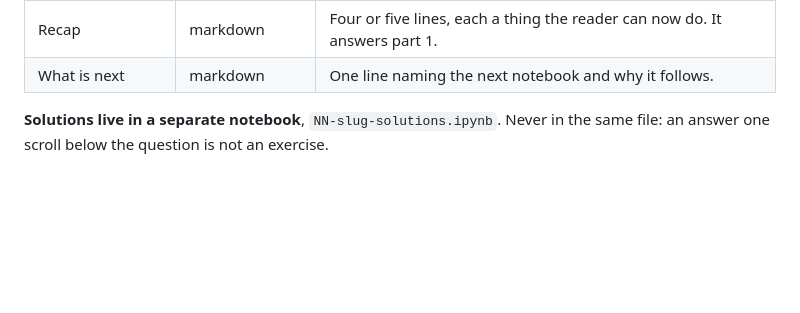
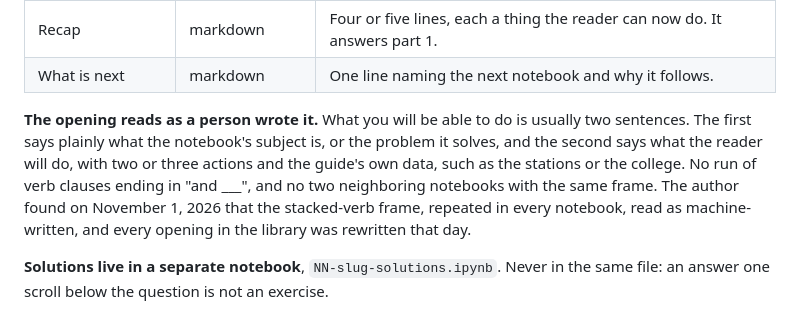
Before and after one commit to johnfisher-ai/Python-Visual-Guides, a Markdown page: CLAUDE.md, the part around the change. Drawn GitHub-style; blank space fills up the shorter version.

Commit message:
CLAUDE.md: how a notebook's opening is written
What you will be able to do is usually two sentences: what the subject is or the problem it
solves, then what the reader will do, with two or three actions and the guide's own data, and no
two neighboring notebooks with the same frame. Every opening in the library was rewritten this way.

Claude-Session: https://claude.ai/code/session_01HXcZ5YNrDm1CBXFC6iZdQT

```diff
--- a/CLAUDE.md
+++ b/CLAUDE.md
@@ -75,6 +75,13 @@ headings. `tools/check_notebooks.py` enforces it, so a drift fails the build.
 | Common errors | broken cells, run | Break it on purpose, run it, leave the traceback in as committed output. Then what it means and the fix. |
 | Recap | markdown | Four or five lines, each a thing the reader can now do. It answers part 1. |
 | What is next | markdown | One line naming the next notebook and why it follows. |
+
+**The opening reads as a person wrote it.** What you will be able to do is usually two sentences.
+The first says plainly what the notebook's subject is, or the problem it solves, and the second says
+what the reader will do, with two or three actions and the guide's own data, such as the stations or
+the college. No run of verb clauses ending in "and ___", and no two neighboring notebooks with the
+same frame. The author found on November 1, 2026 that the stacked-verb frame, repeated in every
+notebook, read as machine-written, and every opening in the library was rewritten that day.
 
 **Solutions live in a separate notebook**, `NN-slug-solutions.ipynb`. Never in the same file:
 an answer one scroll below the question is not an exercise.
```
